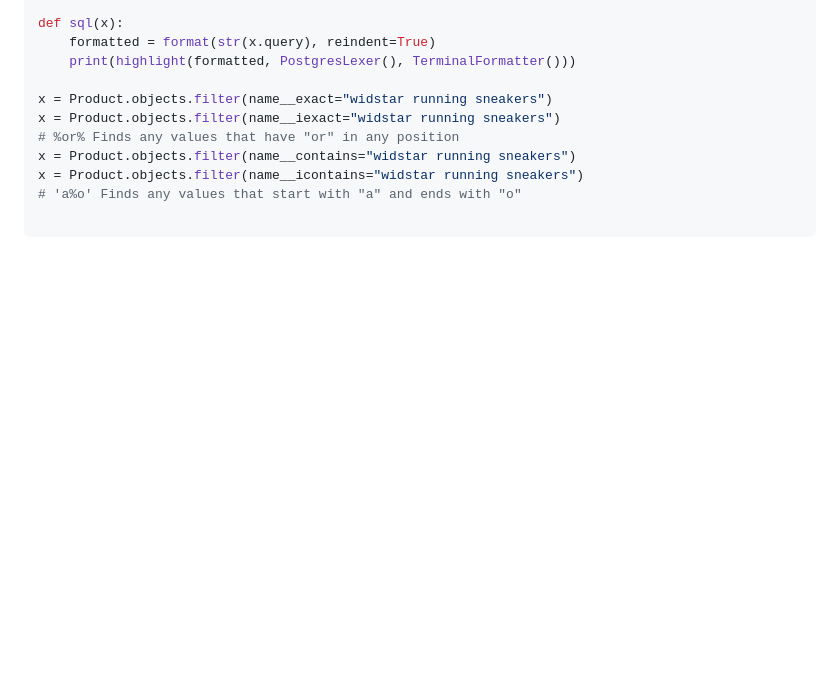
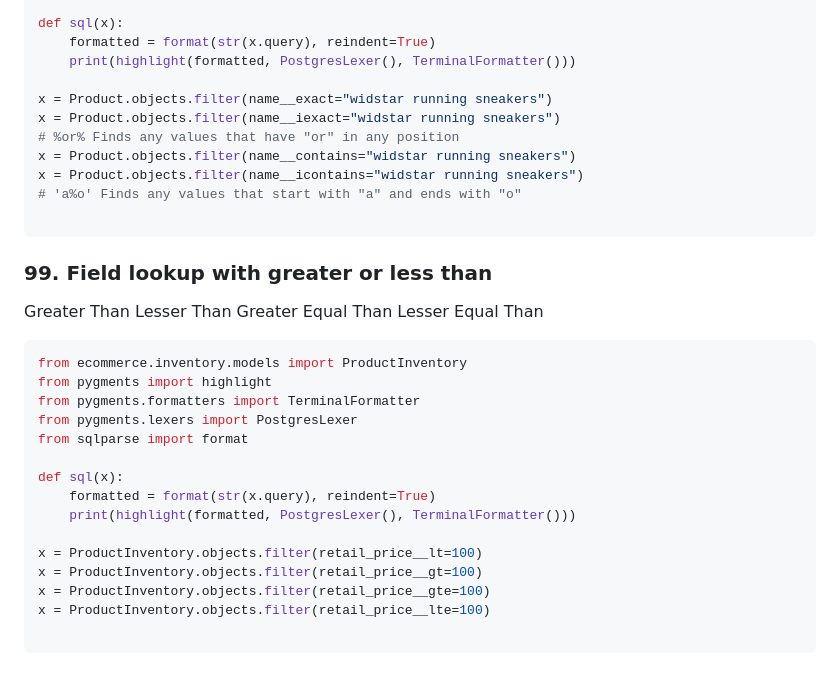
Before and after one commit to robinsonbrz/django-orm-mastery, a Markdown page: README.md, the part around the change. Drawn GitHub-style; blank space fills up the shorter version.

Commit message:
chore: aula 99

````diff
--- a/README.md
+++ b/README.md
@@ -1804,3 +1804,27 @@ x = Product.objects.filter(name__icontains="widstar running sneakers")
 # 'a%o' Finds any values that start with "a" and ends with "o"
 
 ```
+### 99. Field lookup with greater or less than
+
+Greater Than
+Lesser Than
+Greater Equal Than
+Lesser Equal Than
+
+```python
+from ecommerce.inventory.models import ProductInventory
+from pygments import highlight
+from pygments.formatters import TerminalFormatter
+from pygments.lexers import PostgresLexer
+from sqlparse import format
+
+def sql(x):
+    formatted = format(str(x.query), reindent=True)
+    print(highlight(formatted, PostgresLexer(), TerminalFormatter()))
+
+x = ProductInventory.objects.filter(retail_price__lt=100)
+x = ProductInventory.objects.filter(retail_price__gt=100)
+x = ProductInventory.objects.filter(retail_price__gte=100)
+x = ProductInventory.objects.filter(retail_price__lte=100)
+
+```
````
